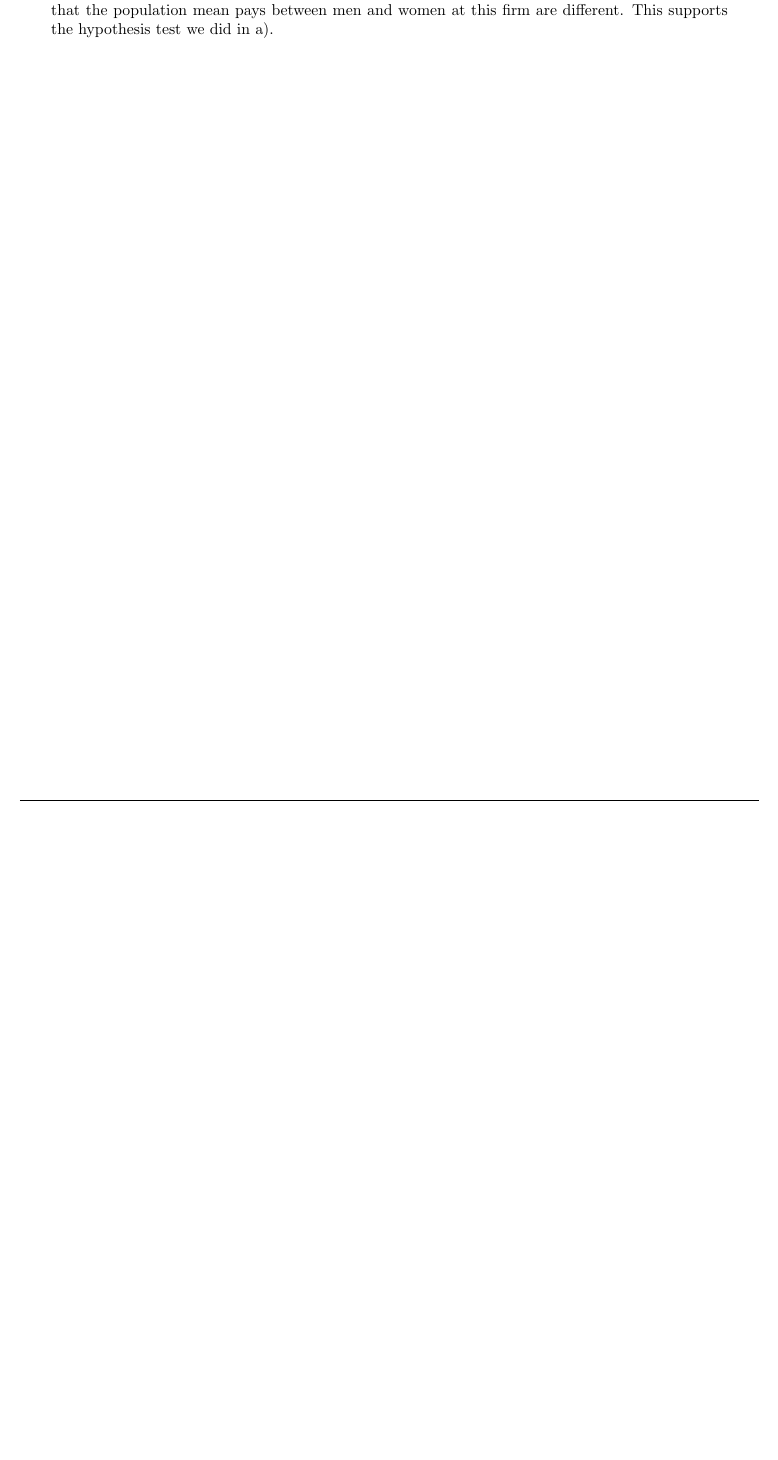
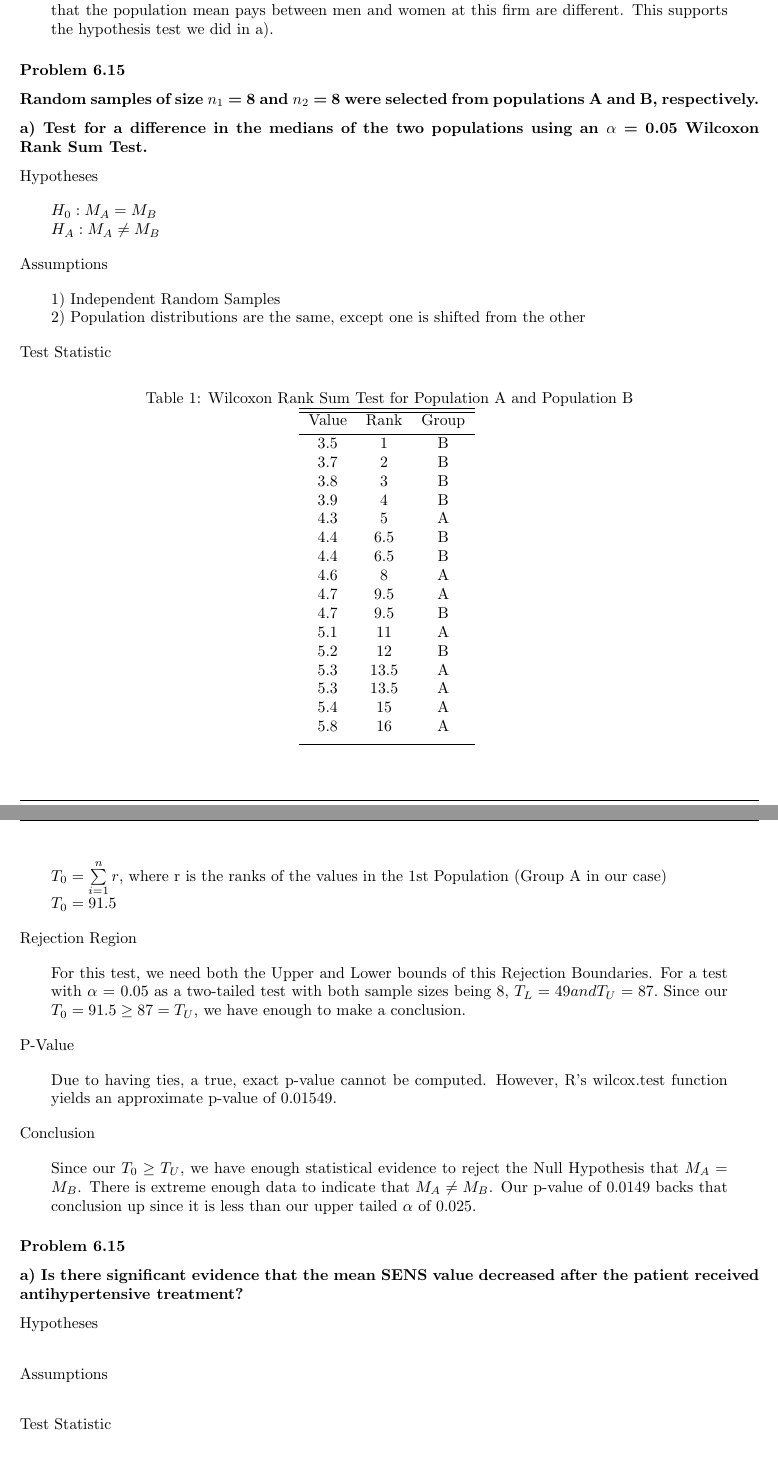
Before and after one commit to nschampions2004/STA5076, a LaTeX problem sheet (Chapter 6 Homework/Chapter6HW.tex): part of page 2 of 2 before the commit and two parts of pages 2 and 3 of 3 after it, the two joined at a grey line, cut so that both start at the same text, the shorter picture padded with empty space. Compiled offline with pdfLaTeX.

Commit message:
Second additions to Chapter 6 HW, through 6.15, started 6.28

```diff
--- a/Chapter 6 Homework/Chapter6HW.tex
+++ b/Chapter 6 Homework/Chapter6HW.tex
@@ -120,7 +120,83 @@ Conclsion
 Since 0 is not in our confidence interval, we can conclude we have strong enough evidence to suggest that the population mean pays between men and women at this firm are different.  This supports the hypothesis test we did in a).
 \end{blockquote}
 
+\subsubsection*{Problem 6.15}
+\subsubsection*{ Random samples of size $n_1$ = 8 and $n_2$ = 8 were selected from populations A and B, respectively.}
+\subsubsection*{a) Test for a difference in the medians of the two populations using an $\alpha$ = 0.05 Wilcoxon Rank Sum Test.}
 
+Hypotheses
+\begin{blockquote}
+	$H_0: M_A = M_B$
 
+	$H_A: M_A \neq M_B$
+\end{blockquote}
 
+Assumptions
+\begin{blockquote}
+1) Independent Random Samples
 
+2) Population distributions are the same, except one is shifted from the other
+\end{blockquote}
+
+Test Statistic
+\begin{table}[ht]
+\caption{Wilcoxon Rank Sum Test for Population A and Population B}
+\centering
+\begin{tabular}{c c c}
+\hline\hline
+Value & Rank & Group \\ [0.5ex]
+\hline
+3.5 & 1 & B  \\
+3.7 & 2 & B  \\
+3.8 & 3 & B  \\
+3.9 & 4 & B  \\
+4.3 & 5 & A  \\
+4.4 & 6.5 & B  \\
+4.4 & 6.5 & B  \\
+4.6 & 8 & A  \\
+4.7 & 9.5 & A  \\
+4.7 & 9.5 & B  \\
+5.1 & 11 & A  \\
+5.2 & 12 & B  \\
+5.3 & 13.5 & A  \\
+5.3 & 13.5 & A  \\
+5.4 & 15 & A  \\
+5.8 & 16 & A  \\ [1ex]
+\hline
+\end{tabular}
+\label{table:nonlin}
+\end{table}
+\begin{blockquote}
+$T_0 = \sum\limits_{i = 1}^n r $, where r is the ranks of the values in the 1st Population (Group A in our case)
+
+$T_0 = 91.5$
+\end{blockquote}
+
+Rejection Region
+\begin{blockquote}
+For this test, we need both the Upper and Lower bounds of this Rejection Boundaries.  For a test with $\alpha$ = 0.05 as a two-tailed test with both sample sizes being 8, $T_L = 49 and T_U = 87.$  Since our $T_0 = 91.5 \ge 87 = T_U$, we have enough to make a conclusion.
+\end{blockquote}
+
+P-Value
+\begin{blockquote}
+Due to having ties, a true, exact p-value cannot be computed.  However, R's wilcox.test function yields an approximate p-value of 0.01549.
+\end{blockquote}
+Conclusion
+\begin{blockquote}
+Since our $T_0 \ge T_U$, we have enough statistical evidence to reject the Null Hypothesis that $M_A = M_B$.  There is extreme enough data to indicate that $M_A \neq M_B$.  Our p-value of 0.0149 backs that conclusion up since it is less than our upper tailed $\alpha$ of 0.025.
+\end{blockquote}
+
+\subsubsection*{Problem 6.15}
+\subsubsection*{a) Is there significant evidence that the mean SENS value decreased after the patient received antihypertensive treatment?}
+Hypotheses
+\begin{blockquote}
+
+\end{blockquote}
+
+Assumptions
+\begin{blockquote}
+
+\end{blockquote}
+
+Test Statistic
+\begin{blockquote}
```
Also changed, not shown: Chapter 6 Homework/Chapter6HW.pdf, Chapter 6 Homework/Chapter6HW.tex (25 more changed lines), 2 other files.
